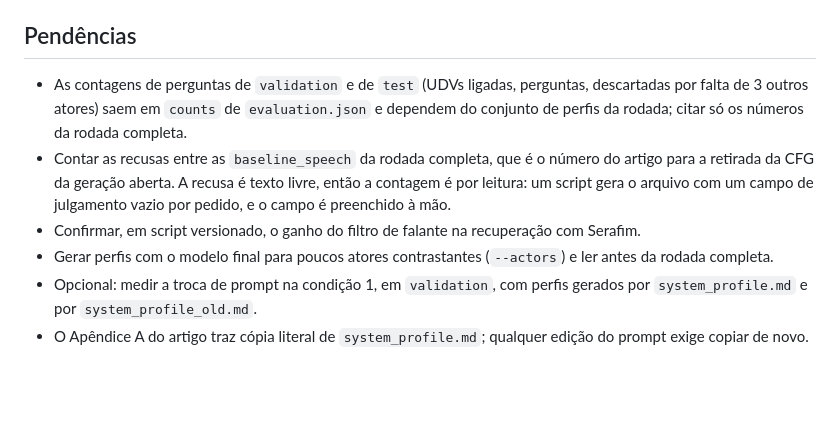
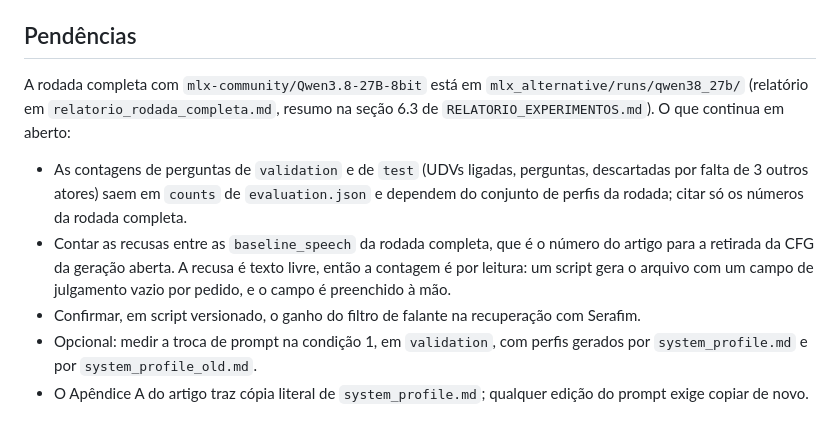
Before and after one commit to santana-ai/bookworm, a Markdown page: challenge/ACTOR_SIMULATION.md, the part around the change. Drawn GitHub-style; blank space fills up the shorter version.

Commit message:
ACTOR_SIMULATION.md: point the pending list to the completed Qwen run

```diff
--- a/challenge/ACTOR_SIMULATION.md
+++ b/challenge/ACTOR_SIMULATION.md
@@ -475,6 +475,10 @@ O desenho acima deixava estas escolhas em aberto. Nenhuma delas foi medida:
 
 ## Pendências
 
+A rodada completa com `mlx-community/Qwen3.8-27B-8bit` está em `mlx_alternative/runs/qwen38_27b/`
+(relatório em `relatorio_rodada_completa.md`, resumo na seção 6.3 de `RELATORIO_EXPERIMENTOS.md`). O
+que continua em aberto:
+
 - As contagens de perguntas de `validation` e de `test` (UDVs ligadas, perguntas, descartadas por
   falta de 3 outros atores) saem em `counts` de `evaluation.json` e dependem do conjunto de perfis
   da rodada; citar só os números da rodada completa.
@@ -482,8 +486,6 @@ O desenho acima deixava estas escolhas em aberto. Nenhuma delas foi medida:
   retirada da CFG da geração aberta. A recusa é texto livre, então a contagem é por leitura: um
   script gera o arquivo com um campo de julgamento vazio por pedido, e o campo é preenchido à mão.
 - Confirmar, em script versionado, o ganho do filtro de falante na recuperação com Serafim.
-- Gerar perfis com o modelo final para poucos atores contrastantes (`--actors`) e ler antes da
-  rodada completa.
 - Opcional: medir a troca de prompt na condição 1, em `validation`, com perfis gerados por
   `system_profile.md` e por `system_profile_old.md`.
 - O Apêndice A do artigo traz cópia literal de `system_profile.md`; qualquer edição do prompt exige
```
